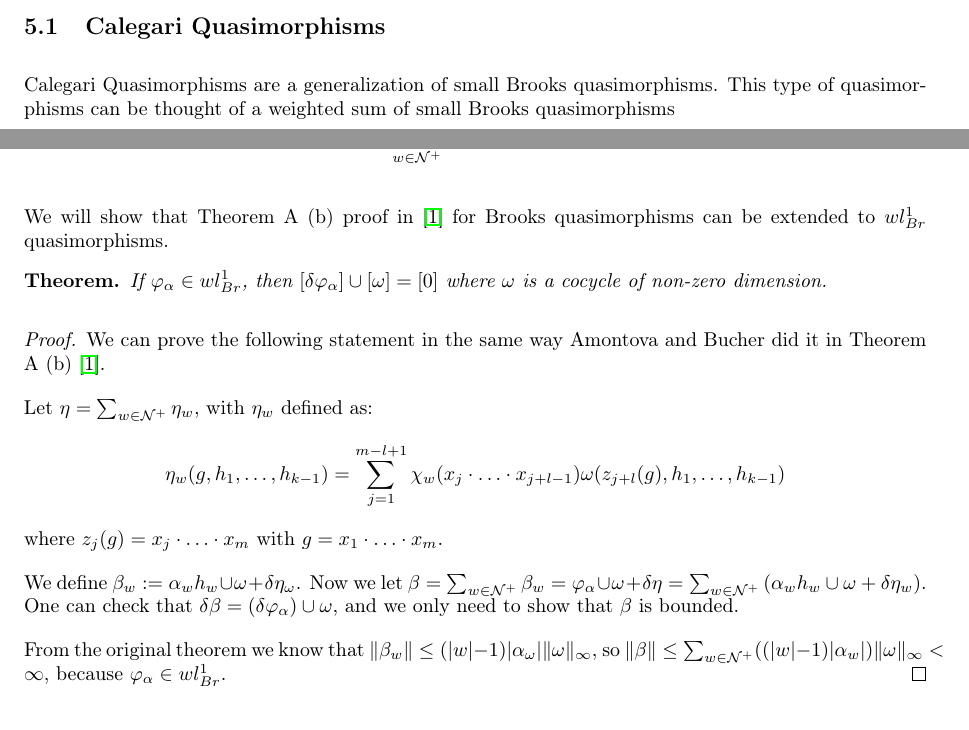
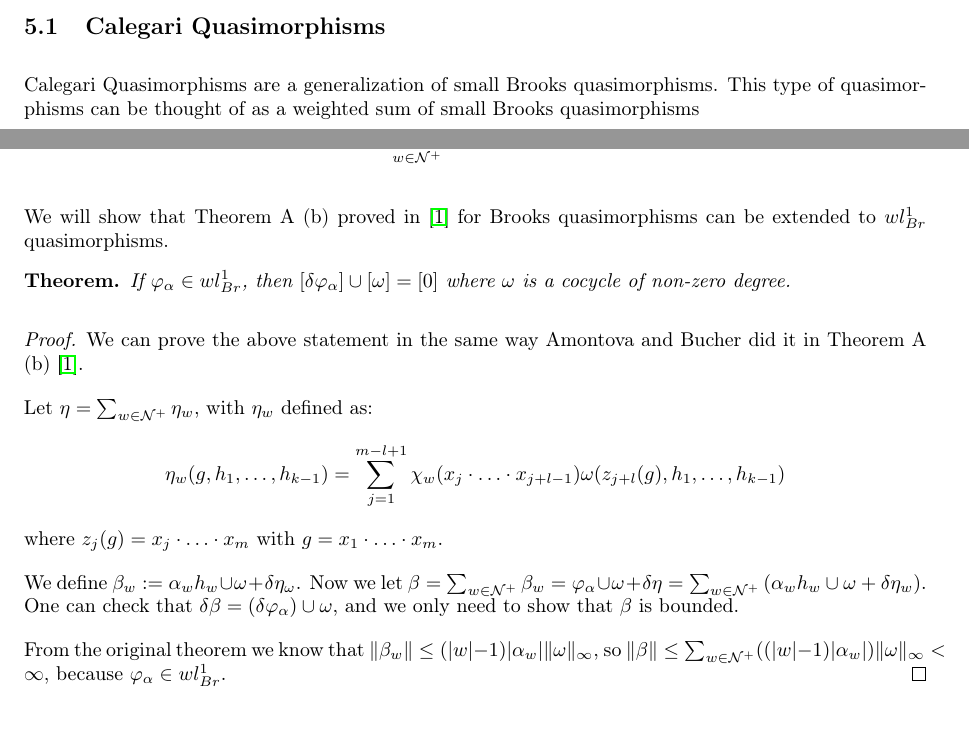
Before and after one commit to abeldonate/Bounded-Cohomology, a LaTeX document (Notes.tex): two parts of pages 4 and 5 of 6, joined at a grey line, cut so that both start at the same text. Compiled offline with pdfLaTeX.

Commit message:
finished

```diff
--- a/Notes.tex
+++ b/Notes.tex
@@ -242,7 +242,7 @@ Two main open questions are now natural to ask:
 Although Brooks, Rolli and $\Delta -$decomposable quasimorphisms are the most well-known quasimorphisms, we can extend the Brooks quasimorphisms by summing them to form Calegari quasimorphisms.
 
 \subsection{Calegari Quasimorphisms}
-Calegari Quasimorphisms are a generalization of small Brooks quasimorphisms. This type of quasimorphisms can be thought of a weighted sum of small Brooks quasimorphisms
+Calegari Quasimorphisms are a generalization of small Brooks quasimorphisms. This type of quasimorphisms can be thought of as a weighted sum of small Brooks quasimorphisms
 \[
 \varphi _\alpha := \sum_{w\in \mathcal{N}^+} \alpha _w h_w
 \]
@@ -288,12 +288,12 @@ In \cite{fournier}  the following containment map is proven.
   \]
 \end{definition}
 
-We will show that Theorem A (b) proof in \cite{amontova} for Brooks quasimorphisms can be extended to $wl^1_{Br}$ quasimorphisms.
+We will show that Theorem A (b) proved in \cite{amontova} for Brooks quasimorphisms can be extended to $wl^1_{Br}$ quasimorphisms.
 
-\begin{theorem} If $\varphi _\alpha \in wl^1_{Br}$, then $[\delta \varphi _\alpha ]\cup [\omega] =[0]$ where $\omega$ is a cocycle of non-zero dimension.
+\begin{theorem} If $\varphi _\alpha \in wl^1_{Br}$, then $[\delta \varphi _\alpha ]\cup [\omega] =[0]$ where $\omega$ is a cocycle of non-zero degree.
 \end{theorem}
 \begin{proof}
-  We can prove the following statement in the same way Amontova and Bucher did it in Theorem A (b) \cite{amontova}.
+  We can prove the above statement in the same way Amontova and Bucher did it in Theorem A (b) \cite{amontova}.
 
 Let $\eta = \sum_{w\in \mathcal{N}^+}\eta_w$, with $\eta_w$ defined as:
 \[
@@ -303,7 +303,7 @@ where $z_j(g)=x_j \cdot  \ldots \cdot x_m$ with $g = x_1\cdot \ldots \cdot x_m$.
 
 We define $\beta _w := \alpha _wh_w\cup \omega +\delta \eta_\omega $. Now we let $\beta = \sum_{w\in \mathcal{N}^+} \beta _w = \varphi_\alpha \cup \omega +\delta \eta = \sum_{w\in \mathcal{N}^+}\left( \alpha _w h_w \cup \omega +\delta\eta_w \right)$. One can check that $\delta \beta = (\delta \varphi _\alpha )\cup \omega $, and we only need to show that $\beta $ is bounded.
 
-From the original theorem we know that $\|\beta _w\| \le (|w|-1)|\alpha _\omega |\|\omega \|_{\infty}$, so $\|\beta \|\le \sum_{w\in \mathcal{N}^+}((|w|-1)|\alpha _w|)\|\omega \|_{\infty}<\infty$, because $\varphi _\alpha \in wl^1_{Br}$.
+From the original theorem we know that $\|\beta _w\| \le (|w|-1)|\alpha _w |\|\omega \|_{\infty}$, so $\|\beta \|\le \sum_{w\in \mathcal{N}^+}((|w|-1)|\alpha _w|)\|\omega \|_{\infty}<\infty$, because $\varphi _\alpha \in wl^1_{Br}$.
 \end{proof}
 
 \begin{comment}
```
Also changed, not shown: refs.bib (+1 -1 lines), Notes.bbl, Notes.pdf, 1 other file.
